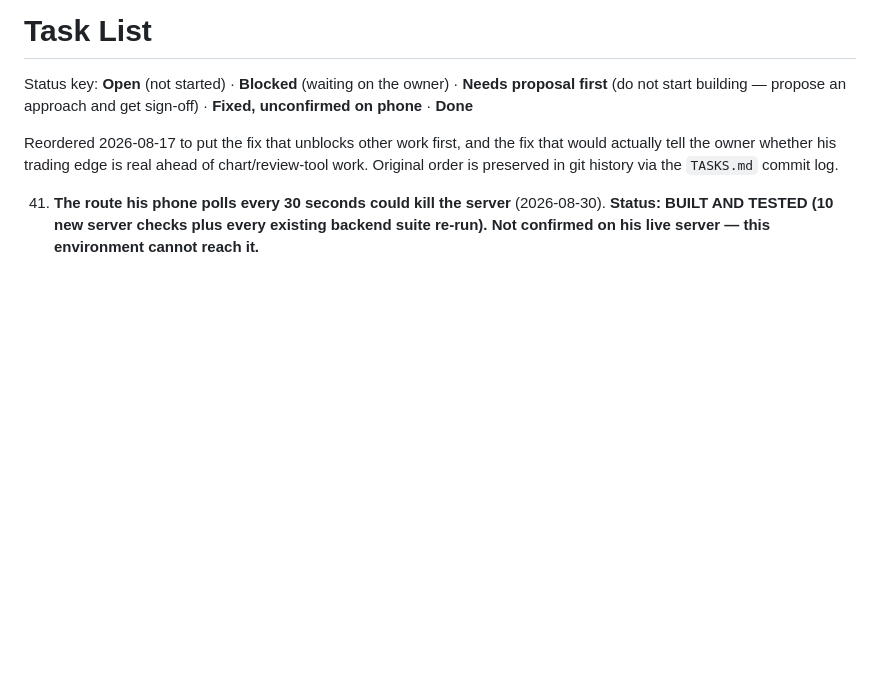
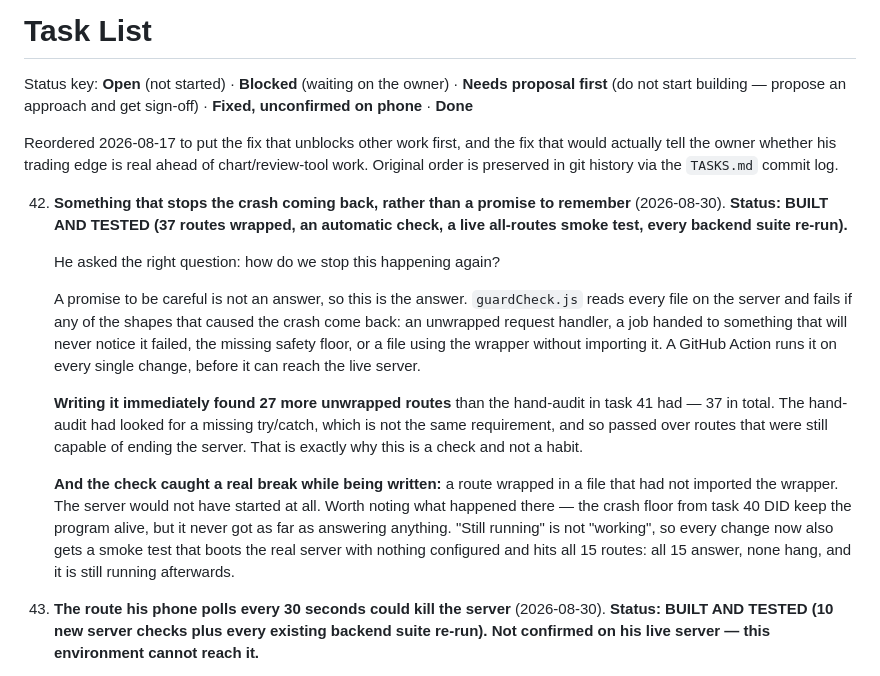
Before and after one commit to alynnyree/strat-journal-app, a Markdown page: TASKS.md, the part around the change. GitHub-like rendering; blank space fills up the shorter version.

Commit message:
Record how the crash is prevented from coming back (#63)
Claude-Session: https://claude.ai/code/session_01BHVhbZgZqZ9otrweizMU9J

Co-authored-by: Claude <noreply@anthropic.com>

```diff
--- a/TASKS.md
+++ b/TASKS.md
@@ -8,6 +8,36 @@ Reordered 2026-08-17 to put the fix that unblocks other work first, and the
 fix that would actually tell the owner whether his trading edge is real
 ahead of chart/review-tool work. Original order is preserved in git history
 via the `TASKS.md` commit log.
+
+42. **Something that stops the crash coming back, rather than a promise
+    to remember** (2026-08-30). **Status: BUILT AND TESTED (37 routes
+    wrapped, an automatic check, a live all-routes smoke test, every
+    backend suite re-run).**
+
+    He asked the right question: how do we stop this happening again?
+
+    A promise to be careful is not an answer, so this is the answer.
+    `guardCheck.js` reads every file on the server and fails if any of
+    the shapes that caused the crash come back: an unwrapped request
+    handler, a job handed to something that will never notice it failed,
+    the missing safety floor, or a file using the wrapper without
+    importing it. A GitHub Action runs it on every single change, before
+    it can reach the live server.
+
+    **Writing it immediately found 27 more unwrapped routes** than the
+    hand-audit in task 41 had — 37 in total. The hand-audit had looked
+    for a missing try/catch, which is not the same requirement, and so
+    passed over routes that were still capable of ending the server. That
+    is exactly why this is a check and not a habit.
+
+    **And the check caught a real break while being written:** a route
+    wrapped in a file that had not imported the wrapper. The server would
+    not have started at all. Worth noting what happened there — the crash
+    floor from task 40 DID keep the program alive, but it never got as
+    far as answering anything. "Still running" is not "working", so every
+    change now also gets a smoke test that boots the real server with
+    nothing configured and hits all 15 routes: all 15 answer, none hang,
+    and it is still running afterwards.
 
 41. **The route his phone polls every 30 seconds could kill the server**
     (2026-08-30). **Status: BUILT AND TESTED (10 new server checks plus
```
Also changed, not shown: CLAUDE.md (+13 -0 lines).
